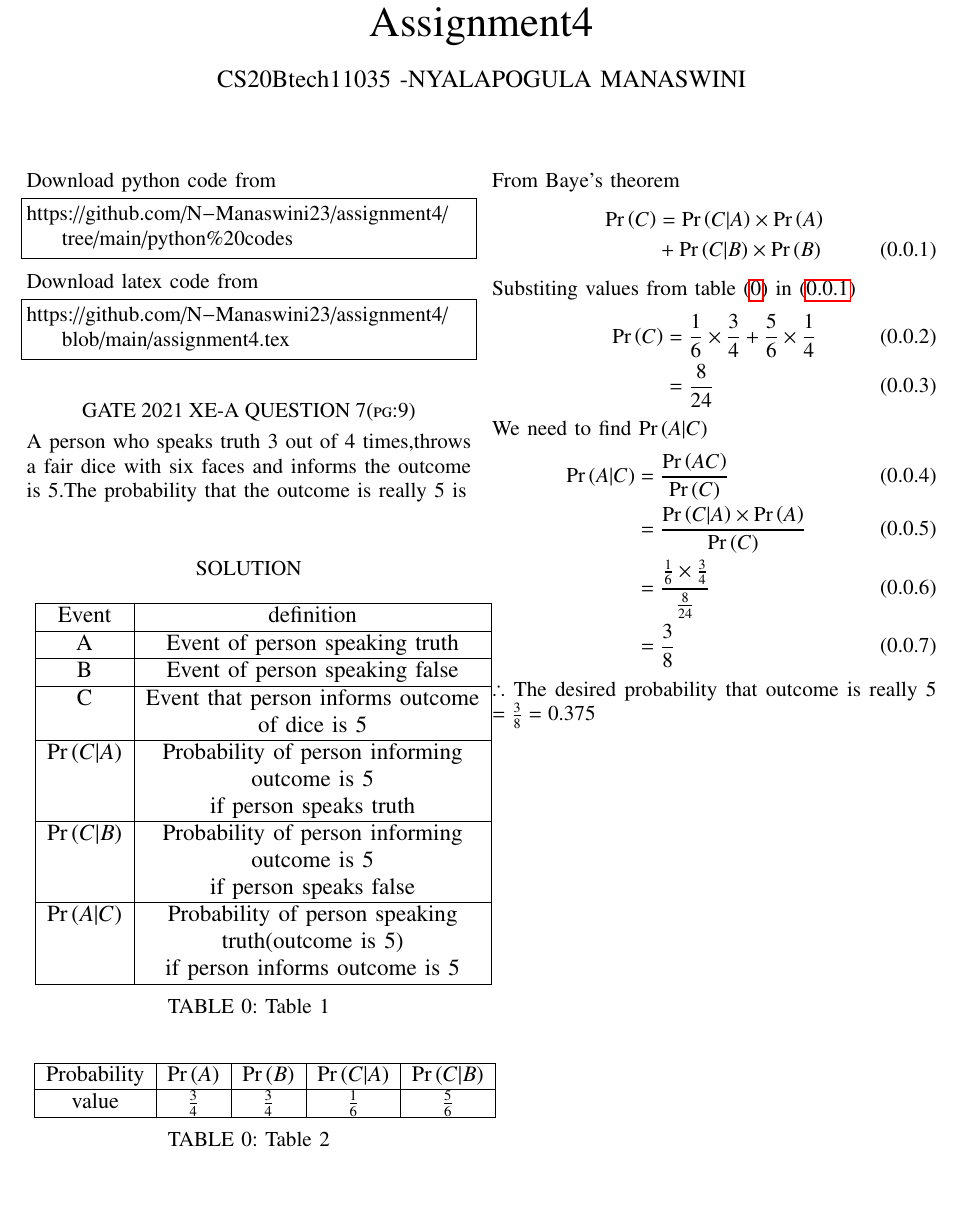
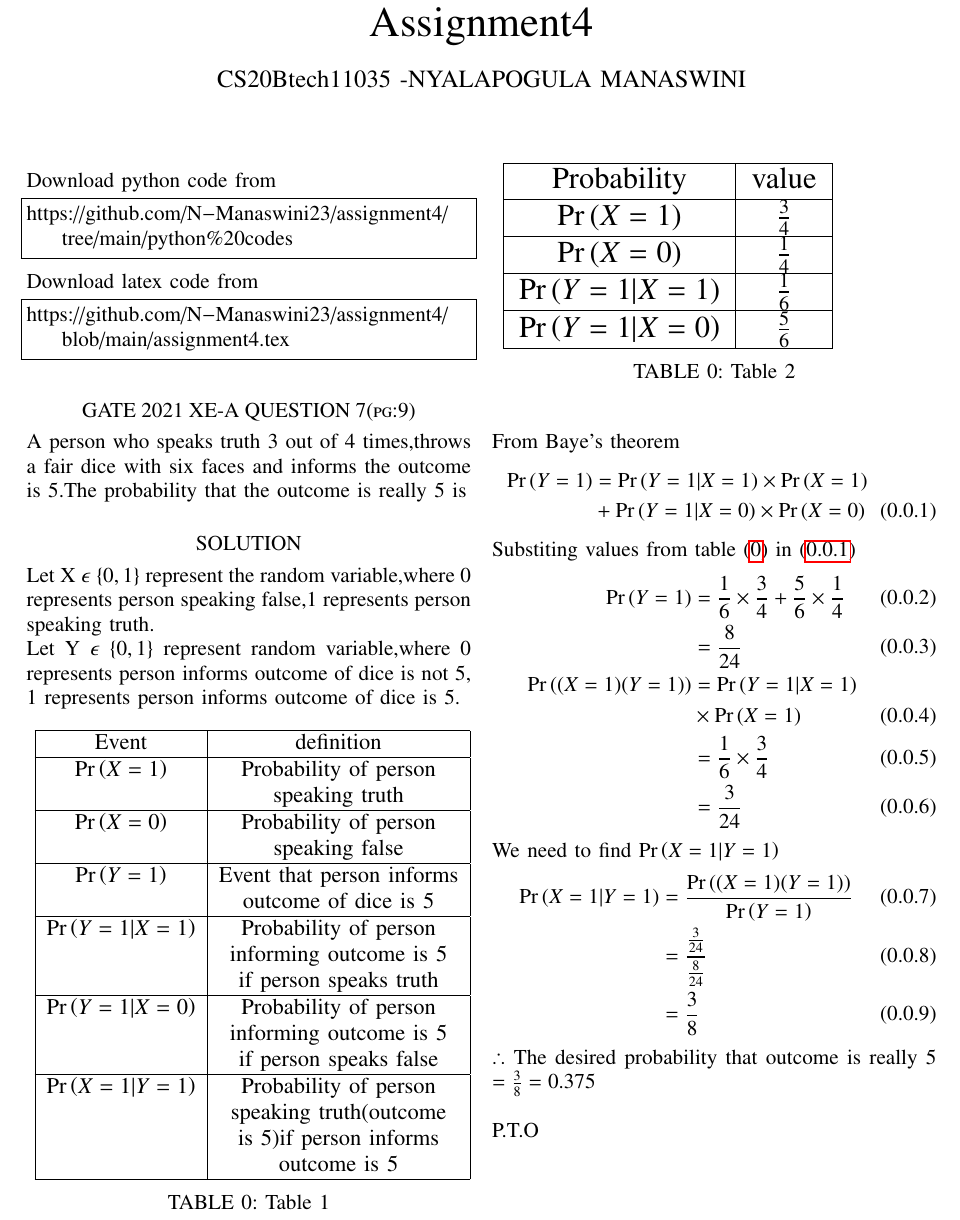
Before and after one commit to N-Manaswini23/assignment4, a LaTeX problem sheet (assignment4.tex): part of page 1 of 2, cut so that both start at the same text, the shorter picture padded with empty space. Compiled offline with pdfLaTeX.

Commit message:
Add files via upload

```diff
--- a/assignment4.tex
+++ b/assignment4.tex
@@ -133,33 +133,40 @@ https://github.com/N-Manaswini23/assignment4/blob/main/assignment4.tex
 %
 
 \section*{GATE 2021 XE-A QUESTION 7(pg:9)}
-A person who speaks truth 3 out of 4 times,throws a fair dice with six faces and informs the outcome is 5.The probability that the outcome is really 5 is \\
+A person who speaks truth 3 out of 4 times,throws a fair dice with six faces and informs the outcome is 5.The probability that the outcome is really 5 is
 \section*{SOLUTION}
+Let X $\epsilon$ $ \{0,1\}$ represent the random variable,where 0 represents person speaking false,1 represents person speaking truth.\\
+Let Y $\epsilon$ $ \{0,1\}$  represent random variable,where 0 represents person informs outcome of dice is not 5,\\
+1 represents person informs  outcome of dice is 5.
+
 \begin{table}[h!]
-\resizebox{9.43cm}{!}
+\resizebox{9cm}{!}
 {
 \begin{tabular}{|c|c|}
 \hline
 Event & definition \\
 \hline
-A & Event of person speaking truth\\
+$ \pr{X=1} $ & Probability of person \\
+&speaking truth\\
 \hline
-B & Event of person speaking false\\
+$ \pr{X=0} $ & Probability of person\\
+& speaking false\\
 \hline
-C  & Event that person informs outcome\\
-& of dice is 5 \\
+$\pr{Y=1}$ & Event that person informs\\
+& outcome of dice is 5 \\
 \hline
-$\pr{C|A}$ & Probability of person informing \\
-& outcome is 5\\
+$\pr{Y=1|X=1}$ & Probability of person \\
+&  informing outcome is 5\\
 & if person speaks truth\\
 \hline
-$\pr{C|B}$ & Probability of person informing \\
-&outcome is 5\\
+$\pr{Y=1|X=0}$ & Probability of person\\
+& informing outcome is 5\\
 & if person speaks false\\
 \hline
-$\pr{A|C}$ & Probability of person speaking\\
-& truth(outcome is 5) \\
-& if person informs outcome is 5\\
+$\pr{X=1|Y=1}$ & Probability of person\\
+&  speaking truth(outcome  \\
+& is 5)if person informs \\
+&outcome is 5\\
 \hline
 \end{tabular}
 }
@@ -168,13 +175,19 @@ $\pr{A|C}$ & Probability of person speaking\\
 \end{table}
 
 \begin{table}[h!]
-\resizebox{9.5cm}{!}
+\resizebox{7cm}{!}
 {
-\begin{tabular}{|c|c|c|c|c|}
+\begin{tabular}{|c|c|}
 \hline
-Probability & $\pr{A}$ & $\pr{B}$ & $\pr{C|A}$ & $\pr{C|B}$ \\
+Probability & value \\
 \hline
-value & $\frac{3}{4}$ &  $\frac{3}{4}$ &  $\frac{1}{6}$ &  $\frac{5}{6}$ \\
+$\pr{X=1}$ & $\frac{3}{4}$ \\
+\hline
+$\pr{X=0}$ &  $\frac{1}{4}$ \\
+ \hline
+$\pr{Y=1|X=1}$ & $\frac{1}{6}$ \\
+\hline
+$\pr{Y=1|X=0}$  &  $\frac{5}{6}$ \\
 \hline
 \end{tabular}
 }
@@ -184,23 +197,27 @@ value & $\frac{3}{4}$ &  $\frac{3}{4}$ &  $\frac{1}{6}$ &  $\frac{5}{6}$ \\
 
 From Baye's theorem
 \begin{align}
-\pr{C}&=\pr{C|A} \times \pr{A} \notag \\
- & +\pr{C|B} \times \pr{B}  \label{1}
+\pr{Y=1}&=\pr{Y=1|X=1} \times \pr{X=1} \notag \\
+ & +\pr{Y=1|X=0} \times \pr{X=0}  \label{1}
 \end{align}
 Substiting values from table \eqref{tab:2} in \eqref{1}
 \begin{align}
-\pr{C} &= \frac{1}{6} \times \frac{3}{4}  + \frac{5}{6} \times \frac{1}{4} \\
-&=\frac{8}{24} \label{2}
+\pr{Y=1} &= \frac{1}{6} \times \frac{3}{4}  + \frac{5}{6} \times \frac{1}{4} \\
+&=\frac{8}{24} \label{2} \\
+\pr{(X=1)(Y=1)}&= \pr{Y=1|X=1} \notag \\
+& \times \pr{X=1} \\
+&= \frac{1}{6} \times \frac{3}{4} \\
+&= \frac{3}{24}  \label{3}
 \end{align}
-We need to find $\pr{A|C}$
+We need to find $\pr{X=1|Y=1}$
 \begin{align}
-\pr{A|C} &= \frac{\pr{AC}}{\pr{C}} \\
-&=\frac{\pr{C|A} \times \pr{A}}{\pr{C}}  \label{3} \\
-&= \frac{\frac{1}{6} \times \frac{3}{4}}{\frac{8}{24}} \\
+\pr{X=1|Y=1} &= \frac{\pr{(X=1)(Y=1)}}{\pr{Y=1}} \\
+&= \frac{\frac{3}{24}}{\frac{8}{24}} \\
 &=\frac{3}{8}
 \end{align}
 
- $\therefore$ The desired probability that outcome is really 5 $= \frac{3}{8}=0.375$
+ $\therefore$ The desired probability that outcome is really 5 $= \frac{3}{8}=0.375$ \\ \\
+ P.T.O \\
 \begin{figure}[htb!]
 \begin{center}
 \includegraphics[width=0.5\textwidth]{assignment_4_dice_sim.png}
```
Also changed, not shown: assignment-4.pdf (added).
